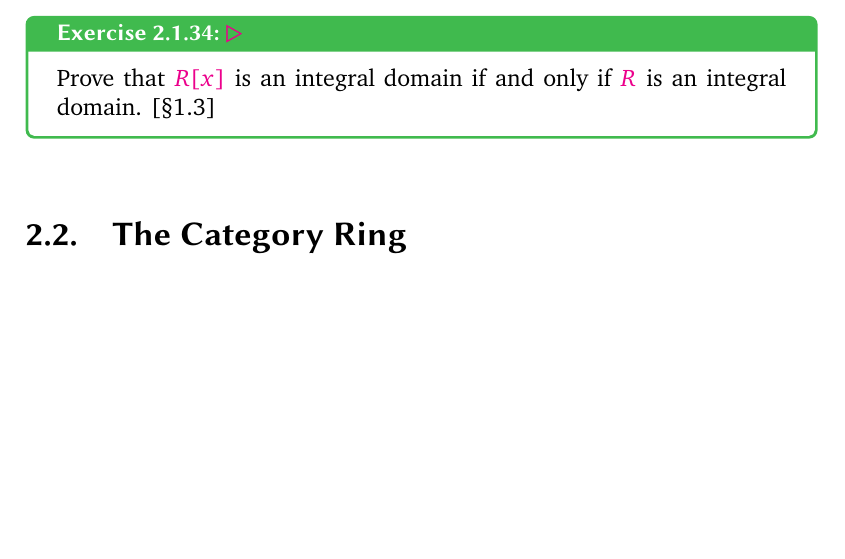
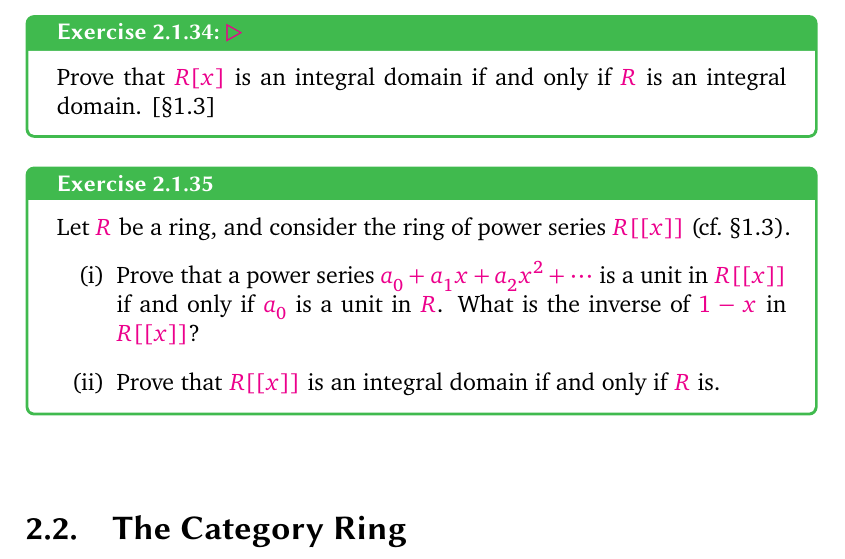
Before and after one commit to kvanvels/algebra_0, a LaTeX thesis (master.tex, which reads chapters/rings.tex): part of page 54 of 59, cut so that both start at the same text, the shorter picture padded with empty space. Compiled offline with XeLaTeX; a missing font is replaced by an installed copy or a similar font.

Commit message:
rings: convert §1 Exercise 1.16 (power series units and integral domain)

```diff
--- a/chapters/rings.tex
+++ b/chapters/rings.tex
@@ -536,12 +536,14 @@ Assuming that $R$ is an integral domain, prove that
 Prove that $R[x]$ is an integral domain if and only if $R$ is an integral domain. [\S{}1.3]
 \end{exer}
 
-%Let R be a ring, and consider the ring of power series R[[x]] (cf. \S{}1.3)}
-
-% (i) Prove that a power series a0 + a1x + a 2 x2 + \dots  is a unit in R[[x]] if
-% and only
-% if a0 is a unit in R. What is the inverse of 1 - x in R[[x]]?
-% (ii) Prove that R[[x]] is an integral domain if and only if R is.
+\begin{exer}{}{exer:rings:power-series-units}
+Let $R$ be a ring, and consider the ring of power series $R[[x]]$ (cf.\ \S{}1.3).
+\begin{enumerate}[label=(\roman*)]
+  \item Prove that a power series $a_0 + a_1 x + a_2 x^2 + \cdots$ is a unit in $R[[x]]$ if and only
+    if $a_0$ is a unit in $R$. What is the inverse of $1 - x$ in $R[[x]]$?
+  \item Prove that $R[[x]]$ is an integral domain if and only if $R$ is.
+\end{enumerate}
+\end{exer}
 
 % Explain in what sense R[x] agrees with the monoid ring R[N]. [\S{}1.4]}
 
```
